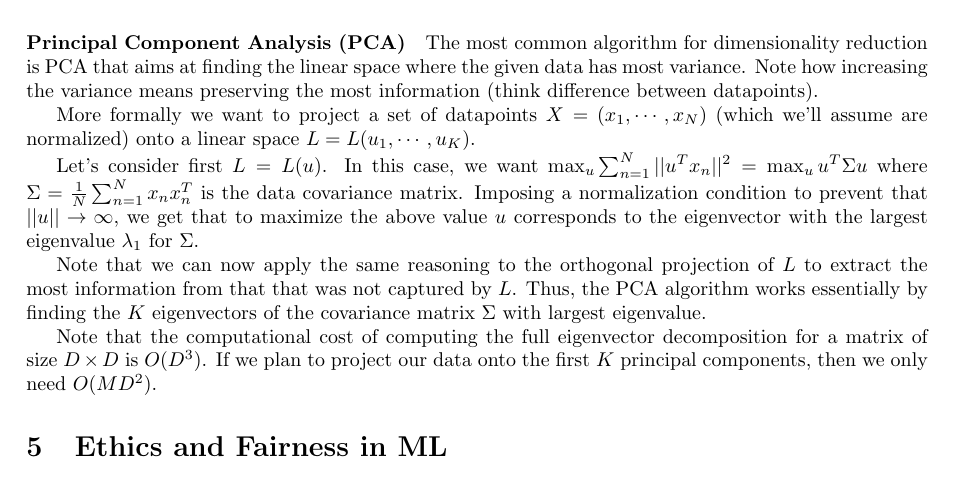
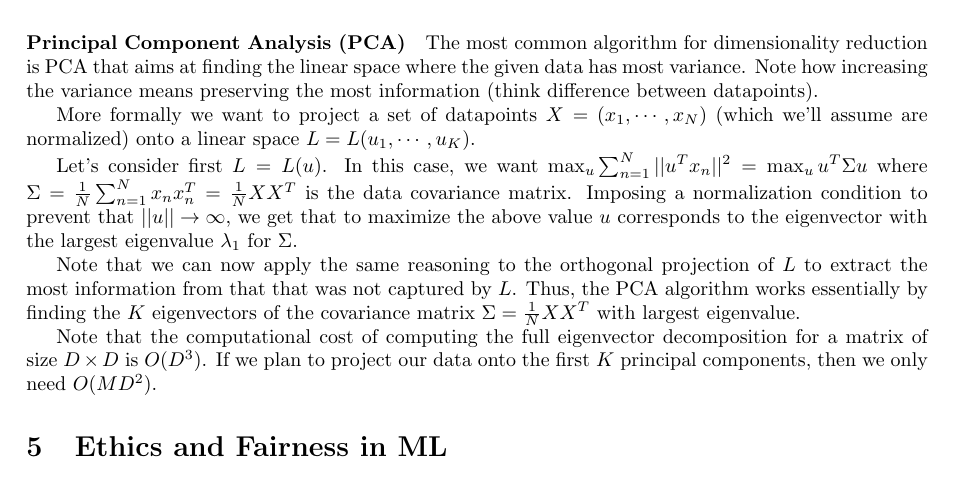
Before and after one commit to Calhau18/Machine_Learning_Notes, a LaTeX document (ML.tex): part of page 27 of 28, cut so that both start at the same text. Compiled offline with pdfLaTeX.

Commit message:
Minor change to PCA

```diff
--- a/ML.tex
+++ b/ML.tex
@@ -1604,11 +1604,11 @@ Note how increasing the variance means preserving the most information (think di
 More formally we want to project a set of datapoints $X = (x_1, \cdots, x_N)$ (which we'll assume are normalized) onto a linear space $L = L(u_1, \cdots, u_K)$.
 
 Let's consider first $L = L(u)$.
-In this case, we want $\max_u \sum_{n=1}^N ||u^T x_n||^2 = \max_u u^T \Sigma u$ where $\Sigma = \frac{1}{N} \sum_{n=1}^N x_n x_n^T$ is the data covariance matrix.
+In this case, we want $\max_u \sum_{n=1}^N ||u^T x_n||^2 = \max_u u^T \Sigma u$ where $\Sigma = \frac{1}{N} \sum_{n=1}^N x_n x_n^T = \frac{1}{N} X X^T$ is the data covariance matrix.
 Imposing a normalization condition to prevent that $||u|| \to \infty$, we get that to maximize the above value $u$ corresponds to the eigenvector with the largest eigenvalue $\lambda_1$ for $\Sigma$.
 
 Note that we can now apply the same reasoning to the orthogonal projection of $L$ to extract the most information from that that was not captured by $L$.
-Thus, the PCA algorithm works essentially by finding the $K$ eigenvectors of the covariance matrix $\Sigma$ with largest eigenvalue.
+Thus, the PCA algorithm works essentially by finding the $K$ eigenvectors of the covariance matrix $\Sigma = \frac{1}{N} X X^T$ with largest eigenvalue.
 
 Note that the computational cost of computing the full eigenvector decomposition for a matrix of size $D \times D$ is $O(D^3)$.
 If we plan to project our data onto the first $K$ principal components, then we only need $O(M D^2)$.
```
